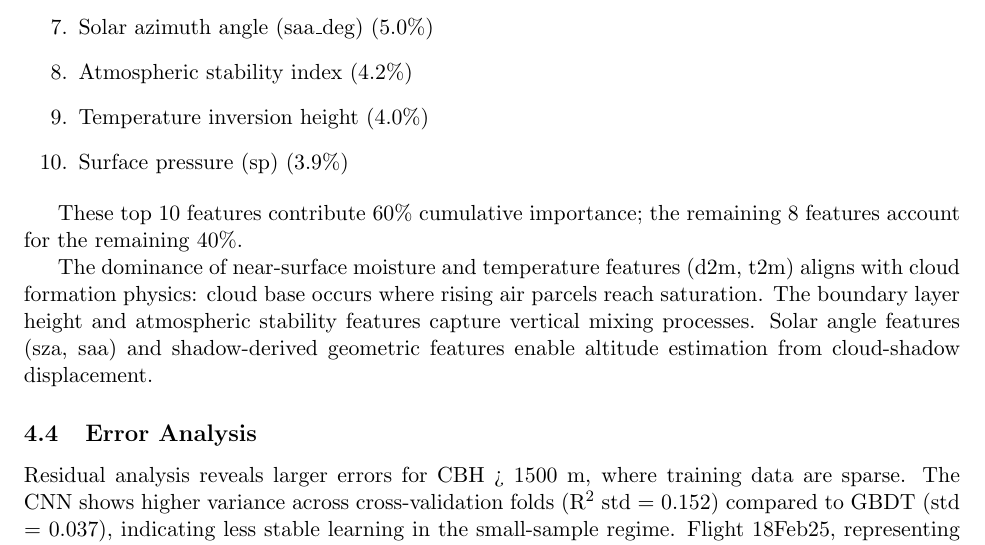
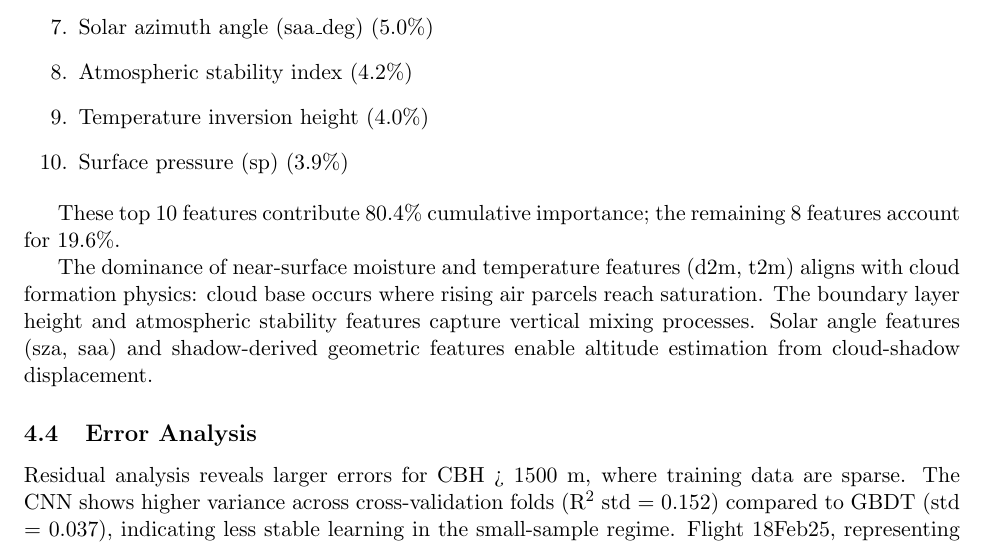
Before and after one commit to rylanmalarchick/cloudMLPublic, a LaTeX paper (preprint/cloudml_academic_preprint.tex): part of page 11 of 21, cut so that both start at the same text. Compiled offline with pdfLaTeX.

Commit message:
Fix critical math error in feature importance percentages
ERROR: Paper claimed 'top 10 = 60%, remaining 8 = 40%'
CORRECT: Top 10 = 80.4%, remaining 8 = 19.6%

Verification:
- Sum of top 10 features: 0.804155 = 80.42%
- Sum of remaining 8: 0.195845 = 19.58%
- Individual percentages were already correct
- Only the cumulative statement was wrong

Verified against production_config.json feature_importance values.

```diff
--- a/preprint/cloudml_academic_preprint.tex
+++ b/preprint/cloudml_academic_preprint.tex
@@ -402,7 +402,7 @@ Figure~\ref{fig:feature_importance} shows SHAP values \cite{Lundberg2020} for th
     \item Surface pressure (sp) (3.9\%)
 \end{enumerate}
 
-These top 10 features contribute 60\% cumulative importance; the remaining 8 features account for the remaining 40\%.
+These top 10 features contribute 80.4\% cumulative importance; the remaining 8 features account for 19.6\%.
 
 The dominance of near-surface moisture and temperature features (d2m, t2m) aligns with cloud formation physics: cloud base occurs where rising air parcels reach saturation. The boundary layer height and atmospheric stability features capture vertical mixing processes. Solar angle features (sza, saa) and shadow-derived geometric features enable altitude estimation from cloud-shadow displacement.
 
```
Also changed, not shown: preprint/cloudml_academic_preprint.pdf.
